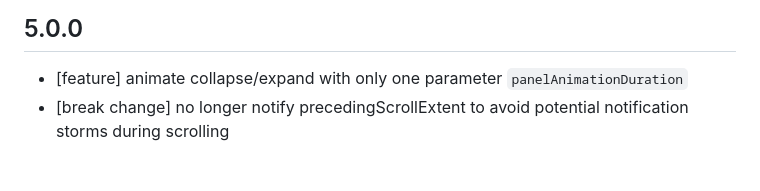
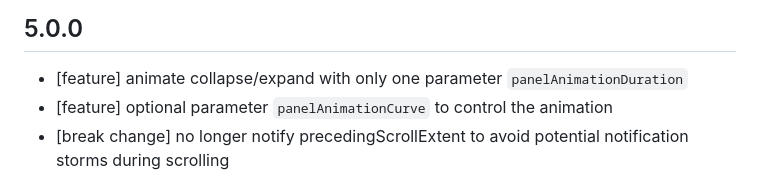
Before and after one commit to techwn/sliver_sticky_collapsable_panel, a Markdown page: CHANGELOG.md, the part around the change. Drawn GitHub-style.

Commit message:
update md

```diff
--- a/CHANGELOG.md
+++ b/CHANGELOG.md
@@ -1,5 +1,6 @@
 ## 5.0.0
 * [feature] animate collapse/expand with only one parameter `panelAnimationDuration`
+* [feature] optional parameter `panelAnimationCurve` to control the animation
 * [break change] no longer notify precedingScrollExtent to avoid potential notification storms during scrolling
 
 ## 4.0.1
```
